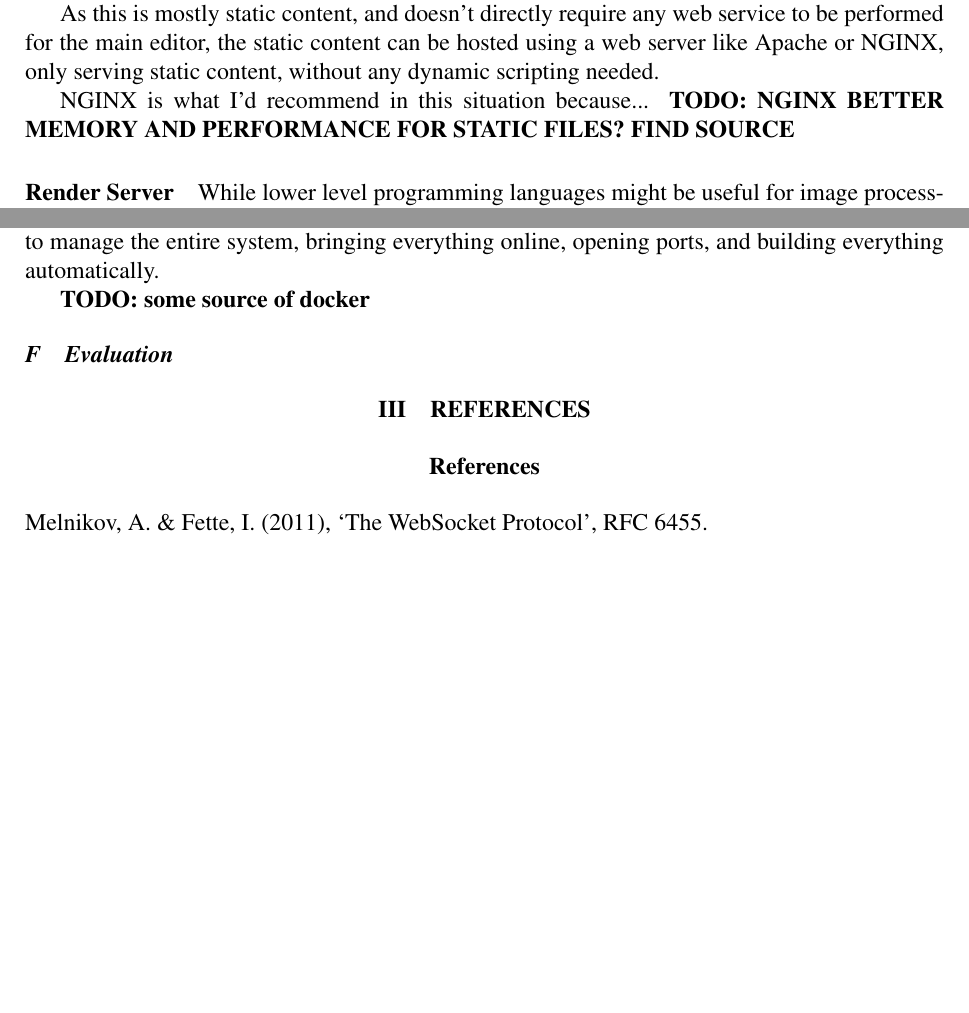
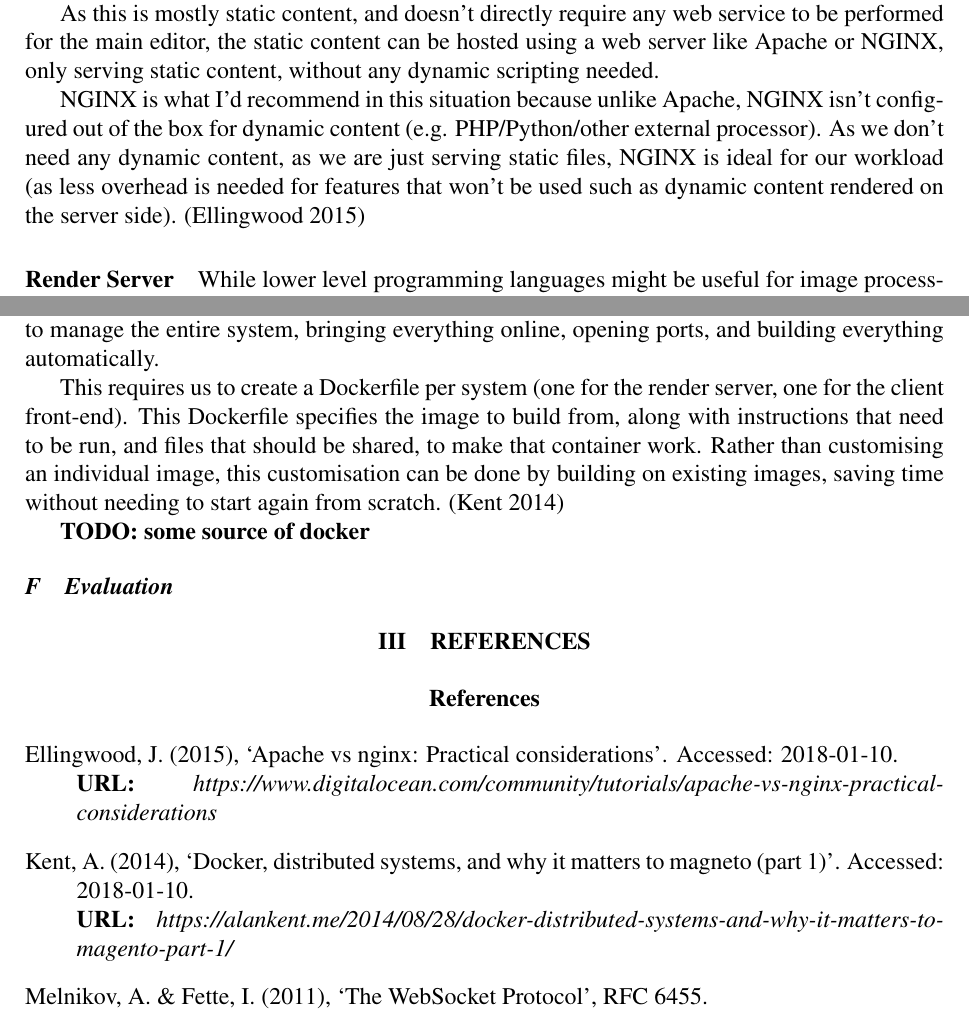
Before and after one commit to OhmGeek/RAWFlash, a LaTeX paper (docs/design_report/report.tex): two parts of pages 4 and 5 of 5 before the commit and two parts of pages 4 and 5 of 6 after it, joined at a grey line, cut so that both start at the same text, the shorter picture padded with empty space. Compiled offline with pdfLaTeX.

Commit message:
Docker information, and source

```diff
--- a/docs/design_report/report.tex
+++ b/docs/design_report/report.tex
@@ -203,8 +203,12 @@ As this is mostly static content, and doesn't directly require any web service t
 performed for the main editor, the static content can be hosted using a web server like
 Apache or NGINX, only serving static content, without any dynamic scripting needed.
 
-NGINX is what I'd recommend in this situation because... \textbf{TODO: NGINX BETTER MEMORY AND
-PERFORMANCE FOR STATIC FILES? FIND SOURCE}
+NGINX is what I'd recommend in this situation because unlike Apache, NGINX isn't
+configured out of the box for dynamic content (e.g. PHP/Python/other external processor).
+As we don't need any dynamic content, as we are just serving static files, NGINX is ideal
+for our workload (as less overhead is needed for features that won't be used such as
+dynamic content rendered on the server side). \cite{ApacheVSNGINX}
+
 \paragraph{Render Server}
 While lower level programming languages might be useful for image processing,
 the requirement of linking this with web technologies means that a language such as C
@@ -248,6 +252,12 @@ configuration between each one. From here, Docker Compose can then be used to ma
 the entire system, bringing everything online, opening ports, and building everything
 automatically.
 
+This requires us to create a Dockerfile per system (one for the render server,
+one for the client front-end). This Dockerfile specifies the image to build from,
+along with instructions that need to be run, and files that should be shared, to make
+that container work. Rather than customising an individual image, this customisation can be done
+by building on existing images, saving time without needing to start again from scratch. \cite{DockerWhyItsUseful}
+
 \textbf{TODO: some source of docker}
 \subsection{Evaluation}
 % \subsection{Main Text}
```
Also changed, not shown: docs/design_report/report.bib (+19 -0 lines), docs/design_report/report.bbl, docs/design_report/report.pdf, 3 other files.
